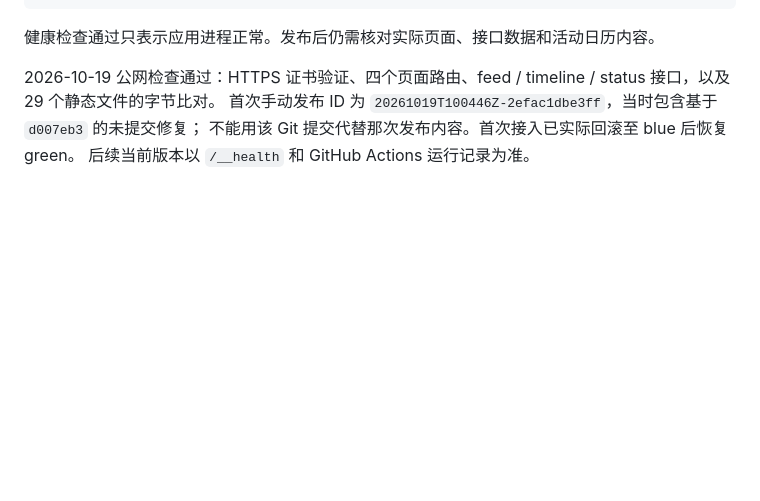
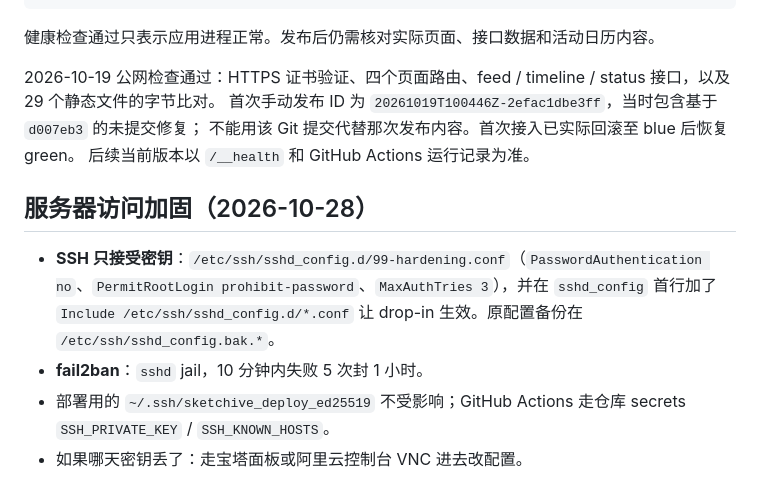
Before and after one commit to chendaleiQ/codex-reset, a Markdown page: DEPLOY.md, the part around the change. GitHub-like rendering; blank space fills up the shorter version.

Commit message:
docs: 记录服务器 SSH 加固与 fail2ban

```diff
--- a/DEPLOY.md
+++ b/DEPLOY.md
@@ -83,3 +83,10 @@ curl -fsS 'https://codex-reset.opentunnel.asia/api/feed?locale=zh'
 首次手动发布 ID 为 `20261019T100446Z-2efac1dbe3ff`，当时包含基于 `d007eb3` 的未提交修复；
 不能用该 Git 提交代替那次发布内容。首次接入已实际回滚至 blue 后恢复 green。
 后续当前版本以 `/__health` 和 GitHub Actions 运行记录为准。
+
+## 服务器访问加固（2026-10-28）
+
+- **SSH 只接受密钥**：`/etc/ssh/sshd_config.d/99-hardening.conf`（`PasswordAuthentication no`、`PermitRootLogin prohibit-password`、`MaxAuthTries 3`），并在 `sshd_config` 首行加了 `Include /etc/ssh/sshd_config.d/*.conf` 让 drop-in 生效。原配置备份在 `/etc/ssh/sshd_config.bak.*`。
+- **fail2ban**：`sshd` jail，10 分钟内失败 5 次封 1 小时。
+- 部署用的 `~/.ssh/sketchive_deploy_ed25519` 不受影响；GitHub Actions 走仓库 secrets `SSH_PRIVATE_KEY` / `SSH_KNOWN_HOSTS`。
+- 如果哪天密钥丢了：走宝塔面板或阿里云控制台 VNC 进去改配置。
```
